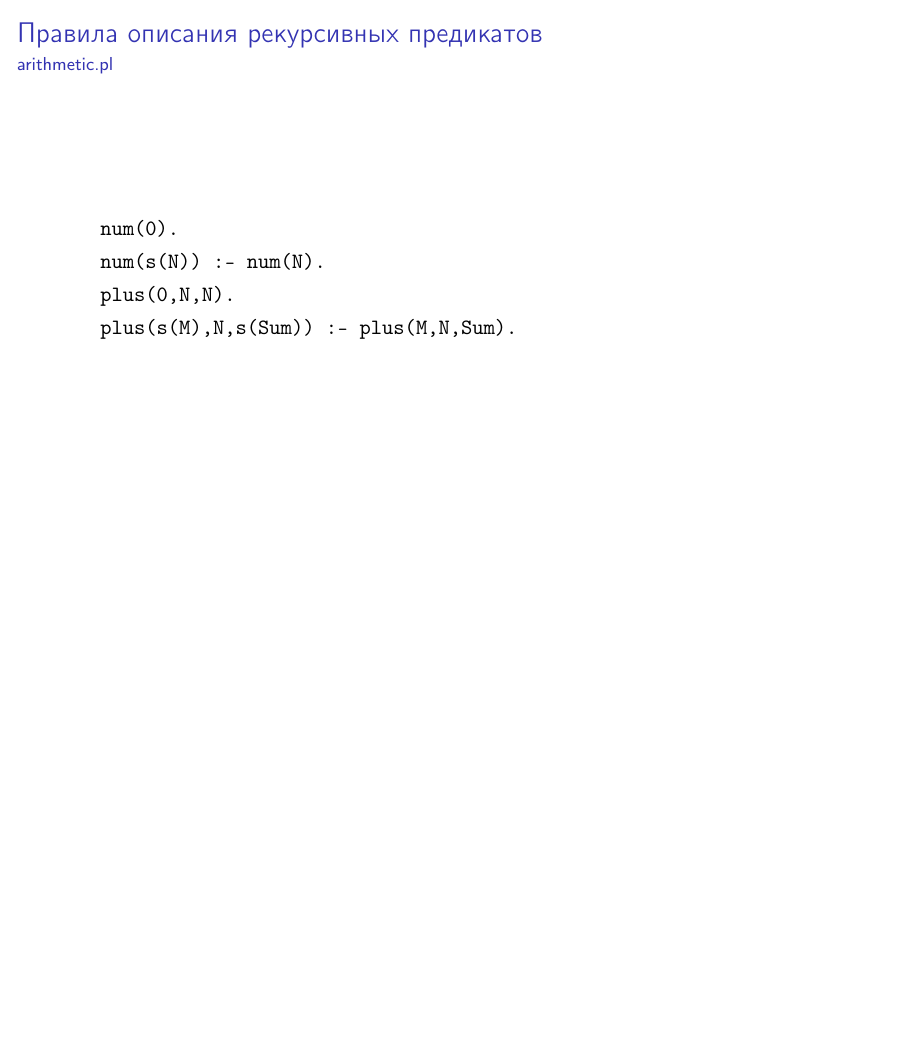
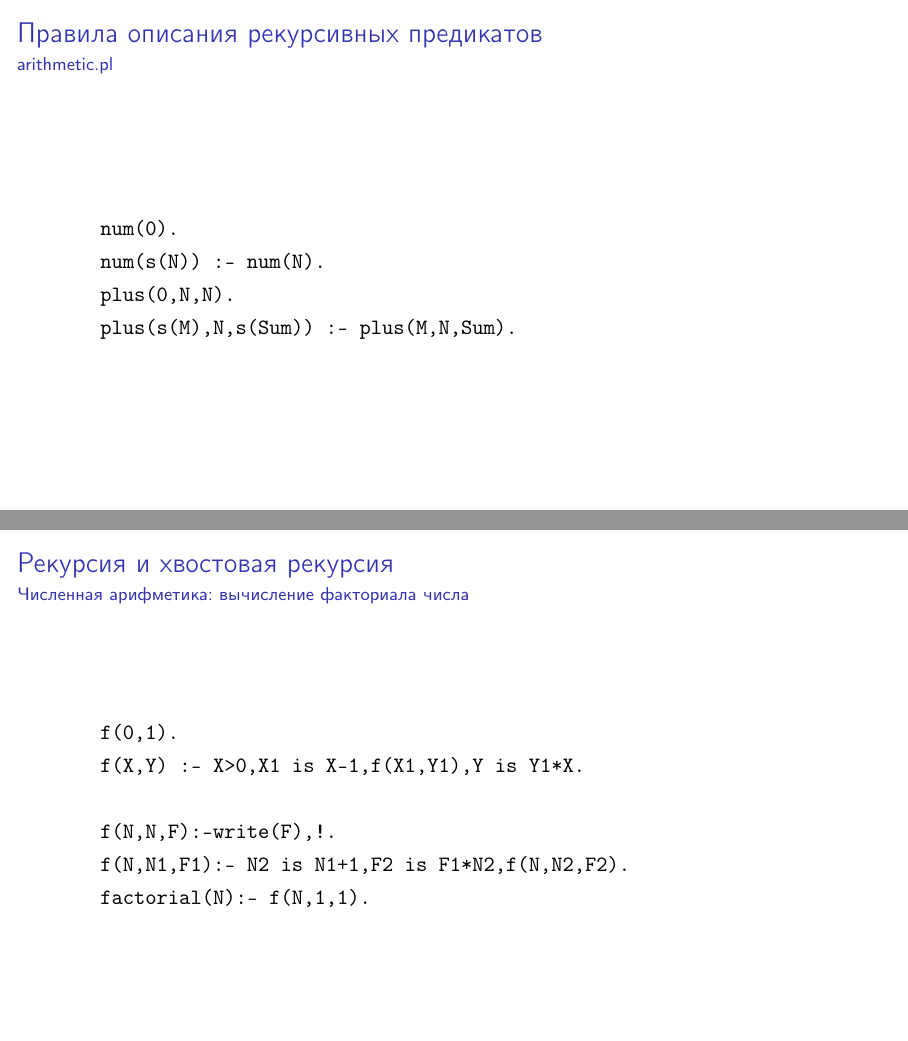
Before and after one commit to Inscriptor/IntroductionToAI, LaTeX slides (src/3-Recursion.tex, which reads src/content.tex): page 10 of 20 before the commit and pages 10 and 12 of 22 after it, the two joined at a grey line, the shorter picture padded with empty space. Compiled offline with pdfLaTeX.

Commit message:
Lesson 3 PDF Ready

```diff
--- a/src/content.tex
+++ b/src/content.tex
@@ -519,6 +519,26 @@
 	\end{itemize}}
 \end{frame}
 
+\section{Рекурсия и хвостовая рекурсия}
+\subsection{Численная арифметика: вычисление факториала числа}
+
+\begin{frame}
+	\frametitle{\insertsection}
+	\framesubtitle{\insertsubsection}
+
+	\texttt{\begin{itemize}
+			\item[] f(0,1).
+			\item[] f(X,Y) :- X>0,X1 is X-1,f(X1,Y1),Y is Y1*X.
+	\end{itemize}}
+
+	\uncover<2->{\texttt{\begin{itemize}
+				\item[] f(N,N,F):-write(F),!.
+				\item[] f(N,N1,F1):- N2 is N1+1,F2 is F1*N2,f(N,N2,F2).
+				\item[] factorial(N):- f(N,1,1).
+	\end{itemize}}}
+
+\end{frame}
+
 \section{Последовательность целей и остановка программ}
 \subsection{Возможные источники ошибок}
 
```
Also changed, not shown: pdf/3-Recursion.pdf (added), 2 other files.
